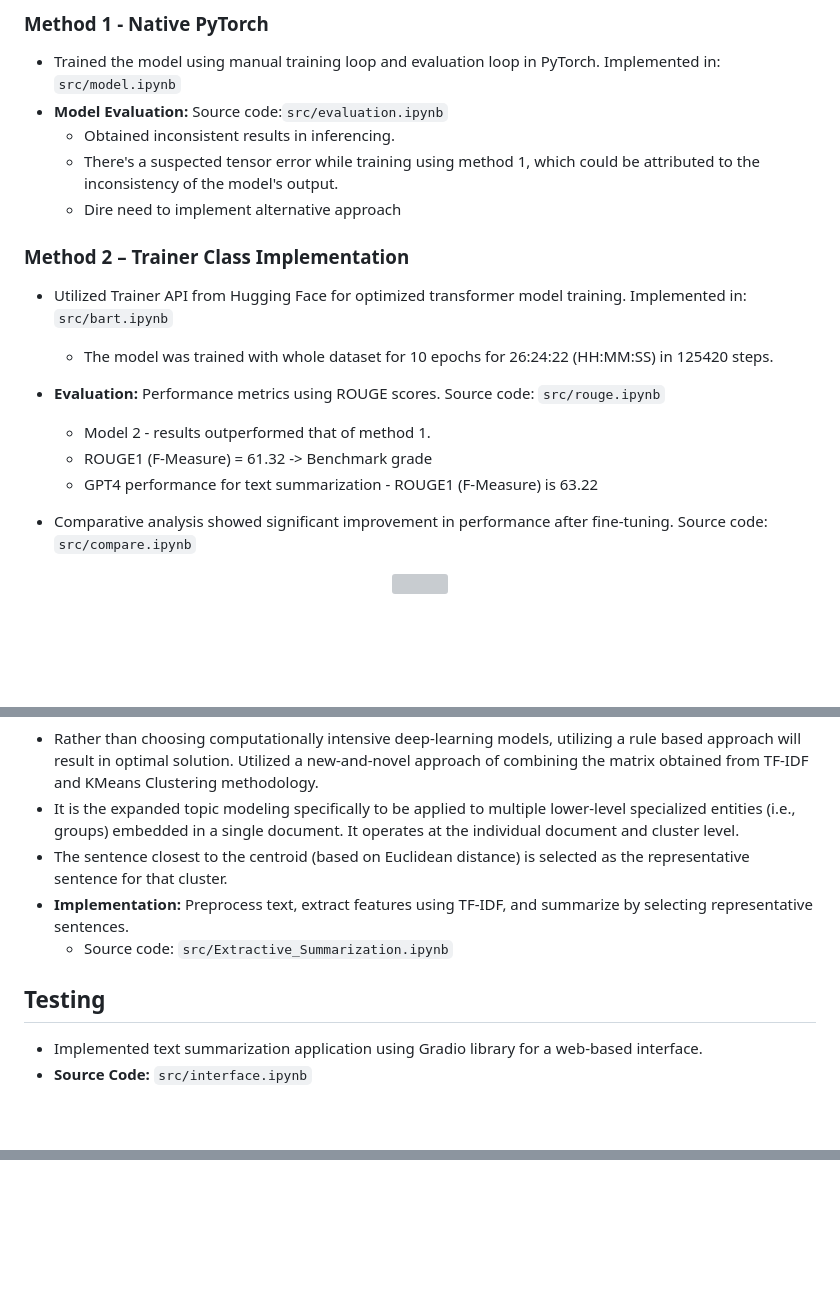
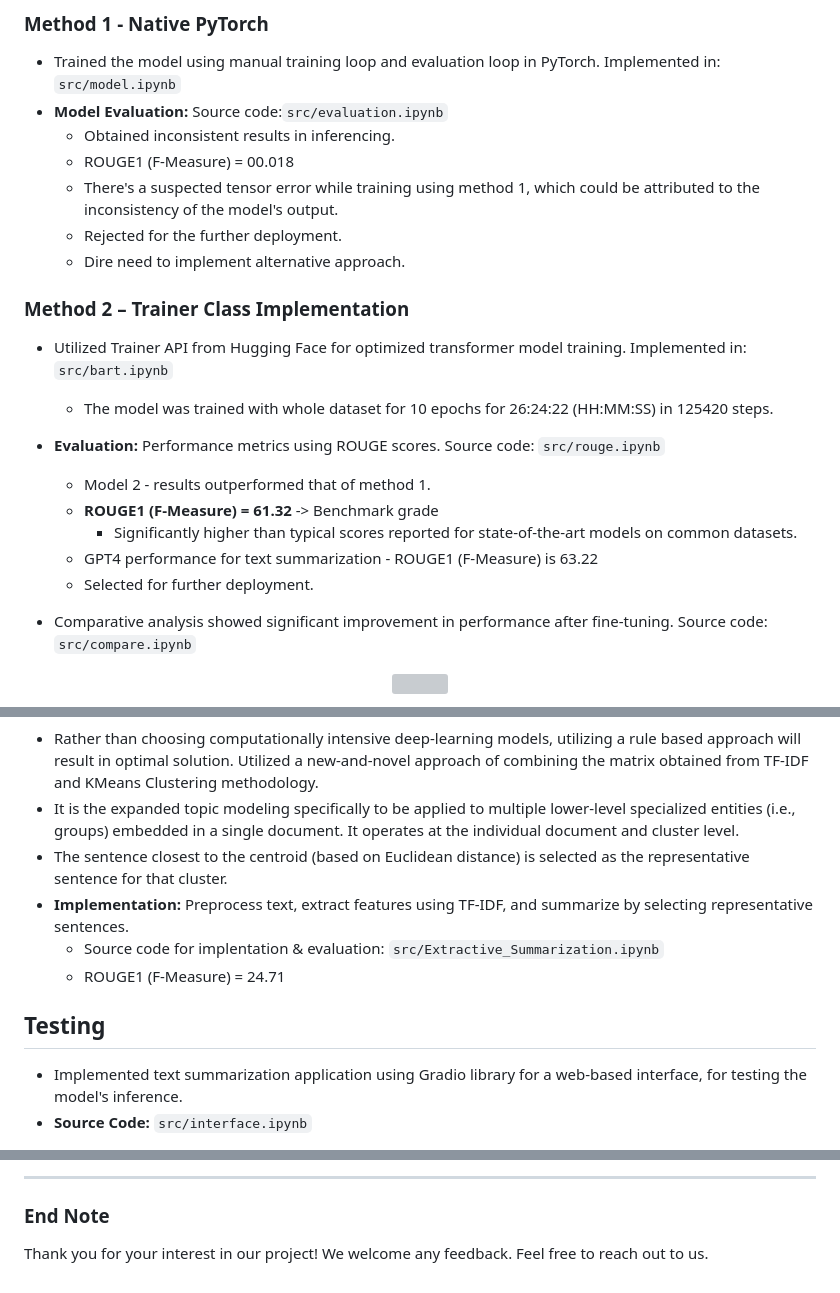
Before and after one commit to MohanKrishnaGR/Infosys_Springboard_Text-Summarization, a Markdown page: README.md, 3 parts joined by grey strips. Rendered like a GitHub page; blank space fills up the shorter version; grey boxes are pictures that could not be loaded.

Commit message:
Updated with deployment

```diff
--- a/README.md
+++ b/README.md
@@ -98,8 +99,10 @@ Mr. Narendra Kumar
 - Trained the model using manual training loop and evaluation loop in PyTorch. Implemented in: `src/model.ipynb`
 - **Model Evaluation:** Source code:`src/evaluation.ipynb`
     - Obtained inconsistent results in inferencing.
+    - ROUGE1 (F-Measure) = 00.018
     - There's a suspected tensor error while training using method 1, which could be attributed to the inconsistency of the model's output.
-    -  Dire need to implement alternative approach
+    - Rejected for the further deployment.
+    - Dire need to implement alternative approach.
 
 ### Method 2 – Trainer Class Implementation
 - Utilized Trainer API from Hugging Face for optimized transformer model training. Implemented in: `src/bart.ipynb`
@@ -107,8 +110,10 @@ Mr. Narendra Kumar
 
 - **Evaluation:** Performance metrics using ROUGE scores. Source code: `src/rouge.ipynb`
     - Model 2 - results outperformed that of method 1.
-    - ROUGE1 (F-Measure) = 61.32 -> Benchmark grade
+    - <strong>ROUGE1 (F-Measure) = 61.32</strong> -> Benchmark grade
+        - Significantly higher than typical scores reported for state-of-the-art models on common datasets.
     - GPT4 performance for text summarization - ROUGE1 (F-Measure) is 63.22
+    - Selected for further deployment.
 
 - Comparative analysis showed significant improvement in performance after fine-tuning. Source code: `src/compare.ipynb`
 <div align="center">
@@ -120,8 +125,9 @@ Mr. Narendra Kumar
 - It is the expanded topic modeling specifically to be applied to multiple lower-level specialized entities (i.e., groups) embedded in a single document. It operates at the individual document and cluster level.
 - The sentence closest to the centroid (based on Euclidean distance) is selected as the representative sentence for that cluster.
 - **Implementation:** Preprocess text, extract features using TF-IDF, and summarize by selecting representative sentences.
-    - Source code: `src/Extractive_Summarization.ipynb`
+    - Source code for implentation & evaluation: `src/Extractive_Summarization.ipynb`
+    - ROUGE1 (F-Measure) = 24.71
 
 ## Testing
-- Implemented text summarization application using Gradio library for a web-based interface.
+- Implemented text summarization application using Gradio library for a web-based interface, for testing the model's inference.
 - **Source Code:** `src/interface.ipynb`
@@ -170,0 +199,4 @@ Mr. Narendra Kumar
+----
+
+### End Note
+Thank you for your interest in our project! We welcome any feedback. Feel free to reach out to us.
```
Also changed, not shown: other parts of README.md (+26 -3 lines).
